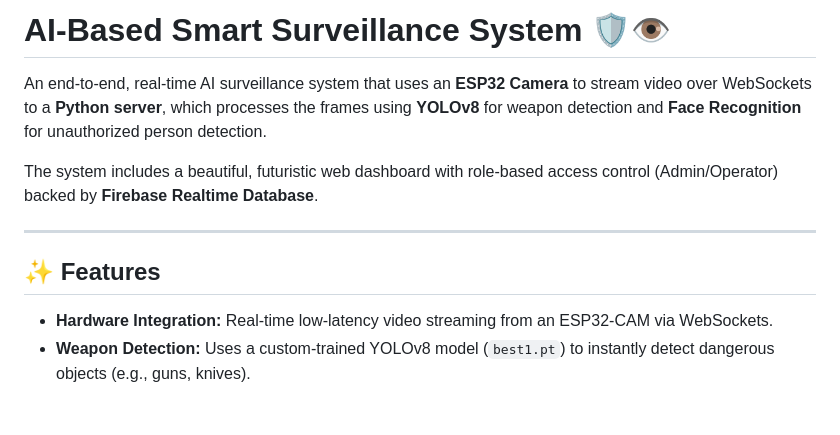
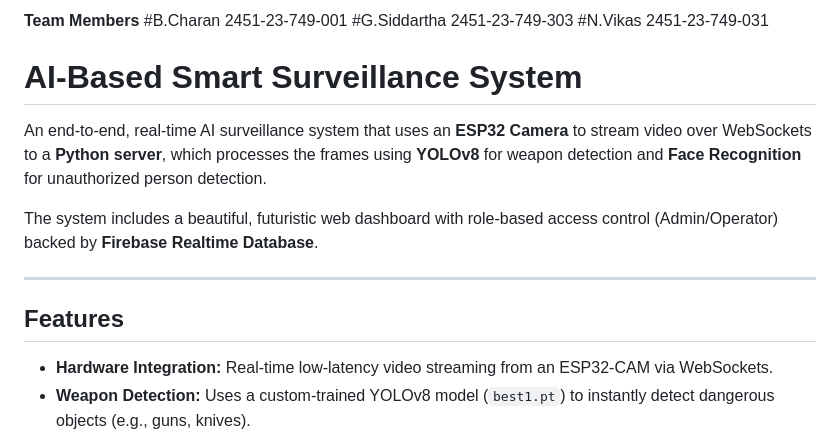
Before and after one commit to Charan0120/2023-2027-Mini-Projects, a Markdown page: README.md, the part around one of its changes. Rendered like a GitHub page; blank space fills up the shorter version.

Commit message:
Revise README with team members and formatting updates
Updated team member details and improved formatting throughout the README.

```diff
--- a/README.md
+++ b/README.md
@@ -1,4 +1,9 @@
-# AI-Based Smart Surveillance System 🛡️👁️
+**Team Members**
+#B.Charan 2451-23-749-001
+#G.Siddartha 2451-23-749-303
+#N.Vikas 2451-23-749-031
+
+# AI-Based Smart Surveillance System
 
 An end-to-end, real-time AI surveillance system that uses an **ESP32 Camera** to stream video over WebSockets to a **Python server**, which processes the frames using **YOLOv8** for weapon detection and **Face Recognition** for unauthorized person detection.
 
@@ -6,7 +11,7 @@ The system includes a beautiful, futuristic web dashboard with role-based access
 
 ---
 
-## ✨ Features
+##  Features
 - **Hardware Integration:** Real-time low-latency video streaming from an ESP32-CAM via WebSockets.
 - **Weapon Detection:** Uses a custom-trained YOLOv8 model (`best1.pt`) to instantly detect dangerous objects (e.g., guns, knives).
 - **Face Recognition:** Compares live faces against an `authorized/` database directory.
```
Also changed, not shown: other parts of README.md (+8 -8 lines).
